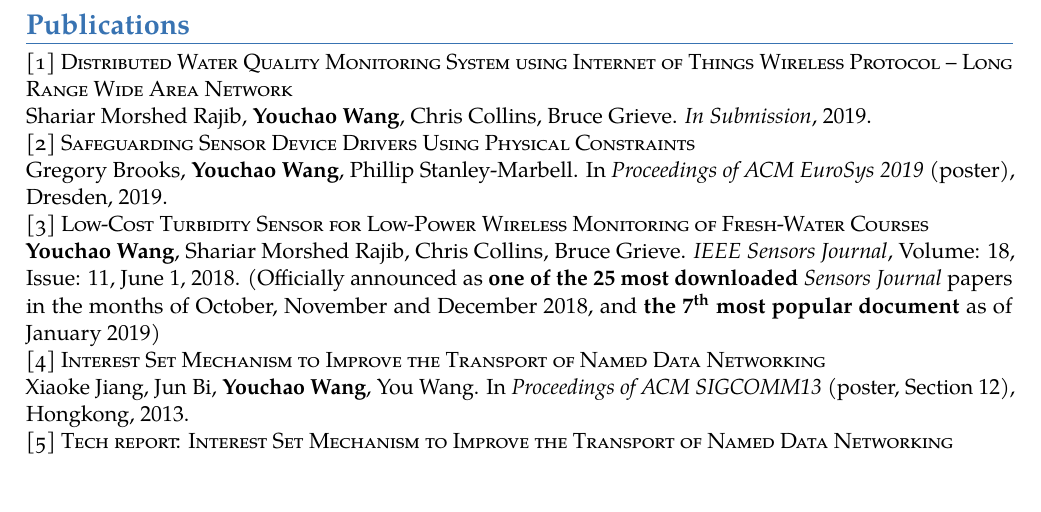
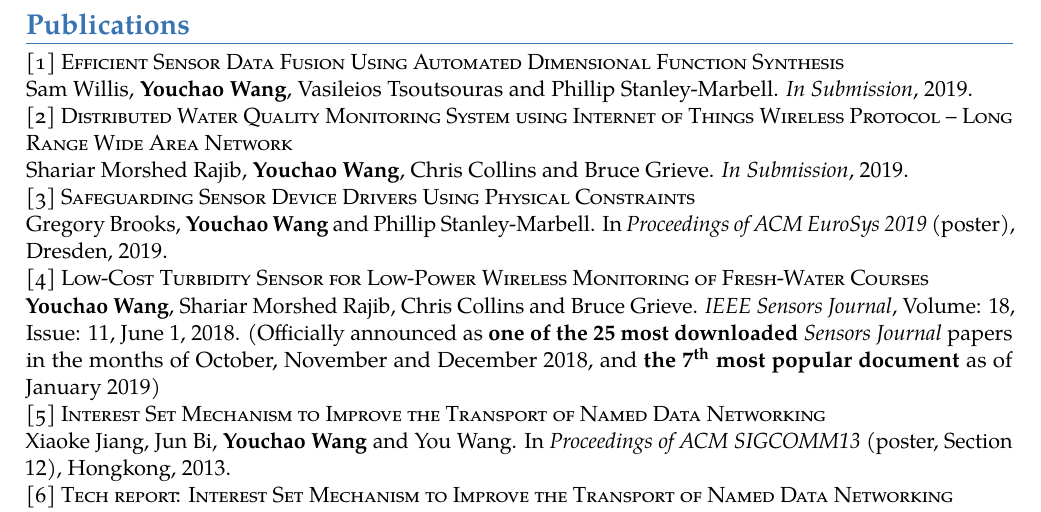
Before and after one commit to Siegfriedchao/CV, a LaTeX CV (main.tex): part of page 2 of 2, cut so that both start at the same text, the shorter picture padded with empty space. Compiled offline with pdfLaTeX.

Commit message:
Updating my CV for USA visa

```diff
--- a/main.tex
+++ b/main.tex
@@ -234,21 +234,39 @@
 }
 
 \section{Publications}
+%Setting up a counter so that I don't need to manually change the numbers
+\newcounter{counter}
+\setcounter{counter}{1}
 
-\textsc{[1] Distributed Water Quality Monitoring System using Internet of Things Wireless Protocol – Long Range Wide Area Network}
-\newline  Shariar Morshed Rajib, \textbf{Youchao Wang}, Chris Collins, Bruce Grieve. \textit{In Submission}, 2019.
+\textsc{[\arabic{counter}] Efficient Sensor Data Fusion Using Automated Dimensional Function Synthesis}
+\newline  Sam Willis, \textbf{Youchao Wang}, Vasileios Tsoutsouras and Phillip Stanley-Marbell. \textit{In Submission}, 2019.
 
-\href{https://www.eurosys2019.org/wp-content/uploads/2019/03/eurosys19posters-abstract77.pdf}{\textsc{[2] Safeguarding Sensor Device Drivers Using Physical Constraints}}
-\newline  Gregory Brooks, \textbf{Youchao Wang}, Phillip Stanley-Marbell. In \textit{Proceedings of ACM EuroSys 2019} (poster), Dresden, 2019.
+\addtocounter{counter}{1}
 
-\href{https://ieeexplore.ieee.org/document/8337739}{\textsc{[3] Low-Cost Turbidity Sensor for Low-Power Wireless Monitoring of Fresh-Water Courses}}
-\newline  \textbf{Youchao Wang}, Shariar Morshed Rajib, Chris Collins, Bruce Grieve. \textit{IEEE Sensors Journal}, Volume: 18, Issue: 11, June 1, 2018. (Officially announced as \textbf{one of the 25 most downloaded} \textit{Sensors Journal} papers in the months of October, November and December 2018, and \textbf{the 7\textsuperscript{th} most popular document} as of January 2019)
+\textsc{[\arabic{counter}] Distributed Water Quality Monitoring System using Internet of Things Wireless Protocol – Long Range Wide Area Network}
+\newline  Shariar Morshed Rajib, \textbf{Youchao Wang}, Chris Collins and Bruce Grieve. \textit{In Submission}, 2019.
 
-\href{https://ndnsim.net/2.3/ndnsim-research-papers.html}{\textsc{[4] Interest Set Mechanism to Improve the Transport of Named Data Networking}}
-\newline  Xiaoke Jiang, Jun Bi, \textbf{Youchao Wang}, You Wang. In \textit{Proceedings of ACM SIGCOMM13} (poster, Section 12), Hongkong, 2013.
+\addtocounter{counter}{1}
 
-\href{http://netarchlab.tsinghua.edu.cn/~shock/THU-NetArchLab-ICN-TR-ISTSET-20130517.pdf}{\textsc{[5] Tech report: Interest Set Mechanism to Improve the Transport of Named Data Networking}}
-\newline  Xiaoke Jiang, Jun Bi, \textbf{Youchao Wang}, You Wang.\textit{ Tsinghua University}, 2013.
+\href{https://www.eurosys2019.org/wp-content/uploads/2019/03/eurosys19posters-abstract77.pdf}{\textsc{[\arabic{counter}] Safeguarding Sensor Device Drivers Using Physical Constraints}}
+\newline  Gregory Brooks, \textbf{Youchao Wang} and Phillip Stanley-Marbell. In \textit{Proceedings of ACM EuroSys 2019} (poster), Dresden, 2019.
+
+\addtocounter{counter}{1}
+
+\href{https://ieeexplore.ieee.org/document/8337739}{\textsc{[\arabic{counter}] Low-Cost Turbidity Sensor for Low-Power Wireless Monitoring of Fresh-Water Courses}}
+\newline  \textbf{Youchao Wang}, Shariar Morshed Rajib, Chris Collins and Bruce Grieve. \textit{IEEE Sensors Journal}, Volume: 18, Issue: 11, June 1, 2018. (Officially announced as \textbf{one of the 25 most downloaded} \textit{Sensors Journal} papers in the months of October, November and December 2018, and \textbf{the 7\textsuperscript{th} most popular document} as of January 2019)
+
+\addtocounter{counter}{1}
+
+\href{https://ndnsim.net/2.3/ndnsim-research-papers.html}{\textsc{[\arabic{counter}] Interest Set Mechanism to Improve the Transport of Named Data Networking}}
+\newline  Xiaoke Jiang, Jun Bi, \textbf{Youchao Wang} and You Wang. In \textit{Proceedings of ACM SIGCOMM13} (poster, Section 12), Hongkong, 2013.
+
+\addtocounter{counter}{1}
+
+\href{http://netarchlab.tsinghua.edu.cn/~shock/THU-NetArchLab-ICN-TR-ISTSET-20130517.pdf}{\textsc{[\arabic{counter}] Tech report: Interest Set Mechanism to Improve the Transport of Named Data Networking}}
+\newline  Xiaoke Jiang, Jun Bi, \textbf{Youchao Wang} and You Wang.\textit{ Tsinghua University}, 2013.
+
+\addtocounter{counter}{1}
 
 % \vspace*{-0.1cm}
 \vspace*{-0.2cm}
```
Also changed, not shown: main.pdf, 2 other files.
